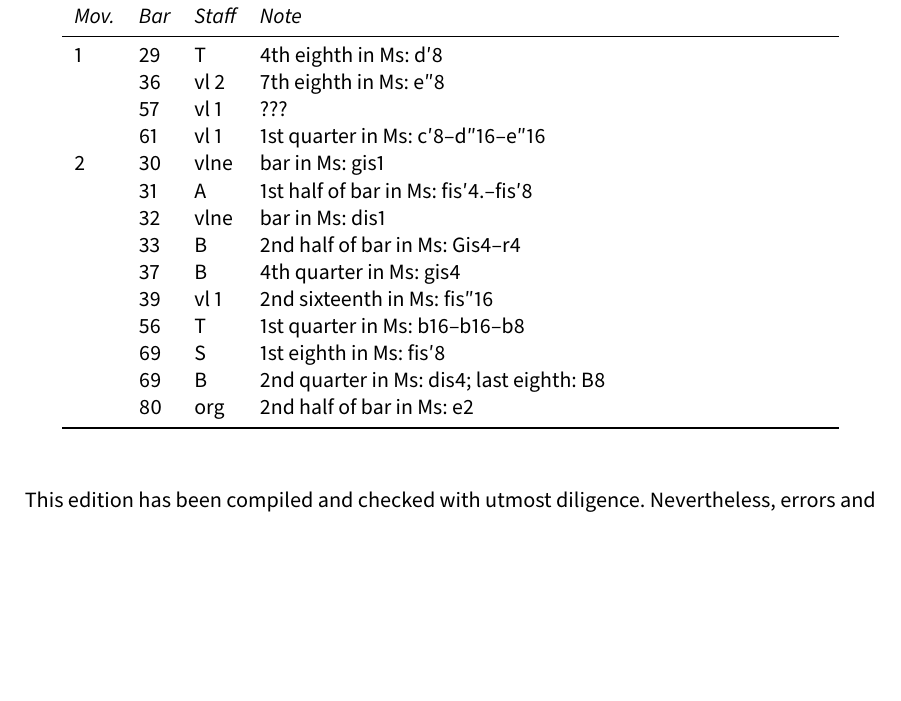
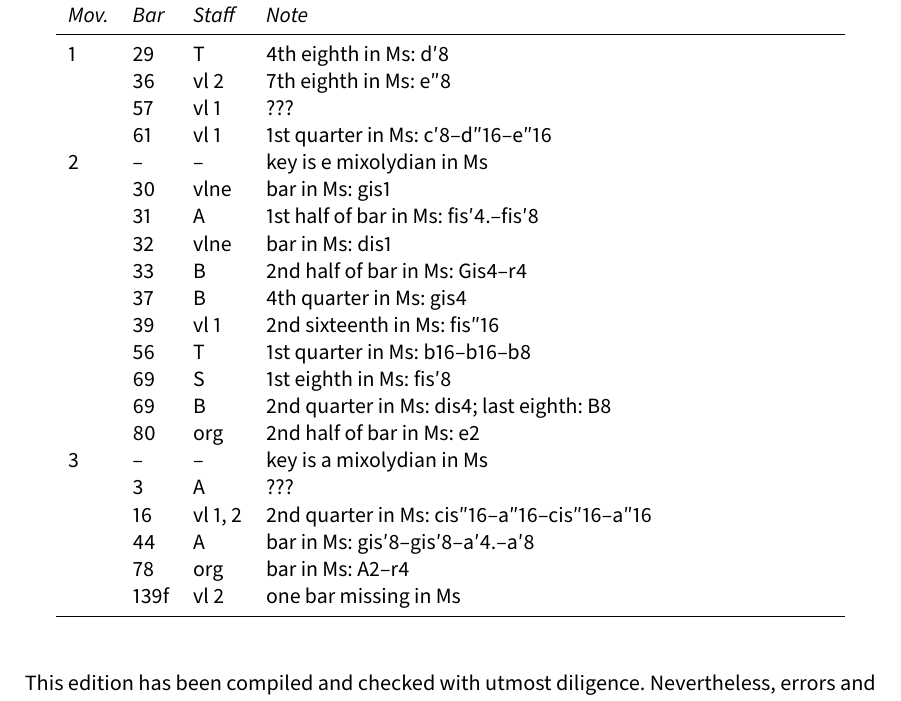
Before and after one commit to edition-esser-skala/zechner-vesperae-A-Ed-G-29, a LaTeX document (front_matter/critical_report.tex): part of page 3 of 6, cut so that both start at the same text, the shorter picture padded with empty space. Compiled offline with LuaLaTeX; a missing font is replaced by an installed copy or a similar font.

Commit message:
beatus vir

```diff
--- a/front_matter/critical_report.tex
+++ b/front_matter/critical_report.tex
@@ -266,7 +266,8 @@ In general, this edition closely follows the manuscript. Any changes that were i
     & 36 & vl 2 & 7th eighth in Ms: e″8 \\
     & 57 & vl 1 & ??? \\
     & 61 & vl 1 & 1st quarter in Ms: c′8–d″16–e″16 \\
-  2 & 30 & vlne & bar in Ms: gis1 \\
+  2 & –  & –    & key is e mixolydian in Ms  \\
+    & 30 & vlne & bar in Ms: gis1 \\
     & 31 & A    & 1st half of bar in Ms: fis′4.–fis′8 \\
     & 32 & vlne & bar in Ms: dis1 \\
     & 33 & B    & 2nd half of bar in Ms: Gis4–r4 \\
@@ -276,6 +277,12 @@ In general, this edition closely follows the manuscript. Any changes that were i
     & 69 & S    & 1st eighth in Ms: fis′8 \\
     & 69 & B    & 2nd quarter in Ms: dis4; last eighth: B8 \\
     & 80 & org  & 2nd half of bar in Ms: e2 \\
+  3 & –  & –    & key is a mixolydian in Ms \\
+    & 3  & A    & ??? \\
+    & 16 & vl 1, 2 & 2nd quarter in Ms: cis″16–a″16–cis″16–a″16 \\
+    & 44 & A    & bar in Ms: gis′8–gis′8–a′4.–a′8 \\
+    & 78 & org  & bar in Ms: A2–r4 \\
+    & 139f & vl 2 & one bar missing in Ms \\
   \bottomrule
 \end{longtable}
 
```
Also changed, not shown: 9 other files.
